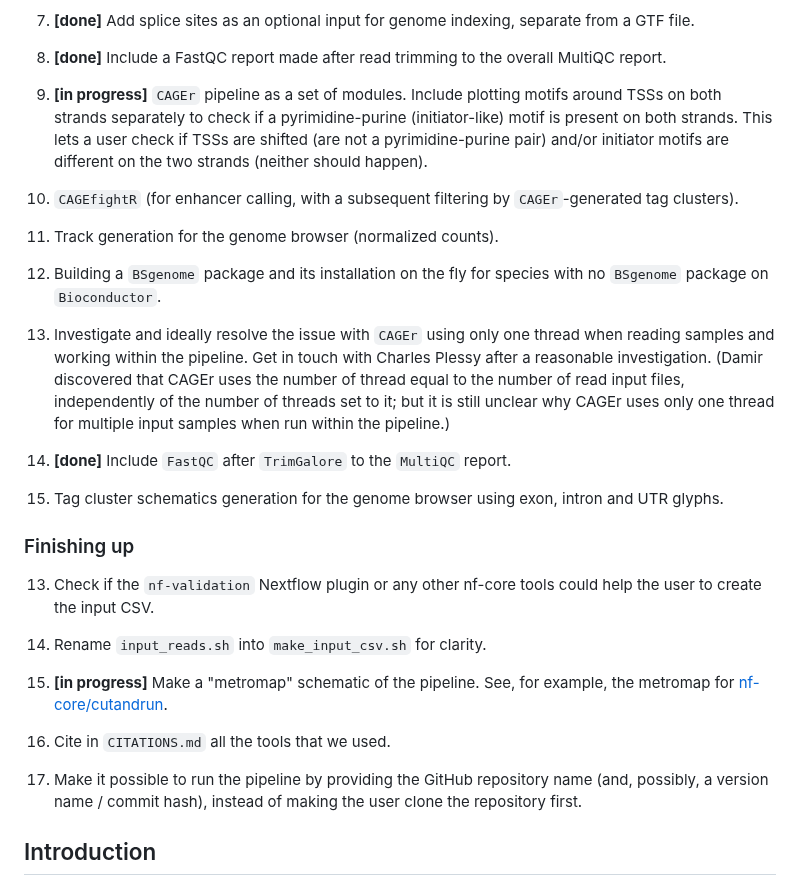
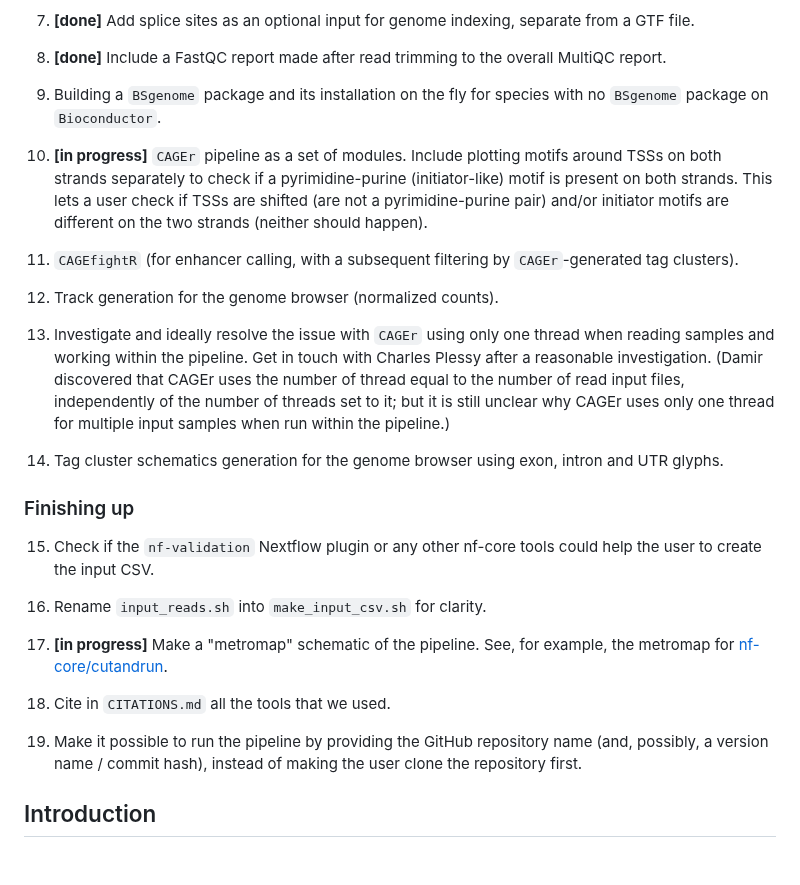
Before and after one commit to ComputationalRegulatoryGenomicsICL/cageflow, a Markdown page: README.md, the part around the change. Rendered like a GitHub page; blank space fills up the shorter version.

```diff
--- a/README.md
+++ b/README.md
@@ -22,31 +22,29 @@
 
 8. **[done]** Include a FastQC report made after read trimming to the overall MultiQC report.
 
-9. **[in progress]** `CAGEr` pipeline as a set of modules. Include plotting motifs around TSSs on both strands separately to check if a pyrimidine-purine (initiator-like) motif is present on both strands. This lets a user check if TSSs are shifted (are not a pyrimidine-purine pair) and/or initiator motifs are different on the two strands (neither should happen).
+9. Building a `BSgenome` package and its installation on the fly for species with no `BSgenome` package on `Bioconductor`.
 
-10. `CAGEfightR` (for enhancer calling, with a subsequent filtering by `CAGEr`-generated tag clusters).
+10. **[in progress]** `CAGEr` pipeline as a set of modules. Include plotting motifs around TSSs on both strands separately to check if a pyrimidine-purine (initiator-like) motif is present on both strands. This lets a user check if TSSs are shifted (are not a pyrimidine-purine pair) and/or initiator motifs are different on the two strands (neither should happen).
 
-11. Track generation for the genome browser (normalized counts).
+11. `CAGEfightR` (for enhancer calling, with a subsequent filtering by `CAGEr`-generated tag clusters).
 
-12. Building a `BSgenome` package and its installation on the fly for species with no `BSgenome` package on `Bioconductor`.
+12. Track generation for the genome browser (normalized counts).
 
 13. Investigate and ideally resolve the issue with `CAGEr` using only one thread when reading samples and working within the pipeline. Get in touch with Charles Plessy after a reasonable investigation. (Damir discovered that CAGEr uses the number of thread equal to the number of read input files, independently of the number of threads set to it; but it is still unclear why CAGEr uses only one thread for multiple input samples when run within the pipeline.)
 
-14. **[done]** Include `FastQC` after `TrimGalore` to the `MultiQC` report.
-
-15. Tag cluster schematics generation for the genome browser using exon, intron and UTR glyphs.
+14. Tag cluster schematics generation for the genome browser using exon, intron and UTR glyphs.
 
 ### Finishing up
 
-13. Check if the `nf-validation` Nextflow plugin or any other nf-core tools could help the user to create the input CSV.
+15. Check if the `nf-validation` Nextflow plugin or any other nf-core tools could help the user to create the input CSV.
 
-14. Rename `input_reads.sh` into `make_input_csv.sh` for clarity.
+16. Rename `input_reads.sh` into `make_input_csv.sh` for clarity.
 
-15. **[in progress]** Make a "metromap" schematic of the pipeline. See, for example, the metromap for [nf-core/cutandrun](https://nf-co.re/cutandrun/3.2.1).
+17. **[in progress]** Make a "metromap" schematic of the pipeline. See, for example, the metromap for [nf-core/cutandrun](https://nf-co.re/cutandrun/3.2.1).
 
-16. Cite in `CITATIONS.md` all the tools that we used.
+18. Cite in `CITATIONS.md` all the tools that we used.
 
-17. Make it possible to run the pipeline by providing the GitHub repository name (and, possibly, a version name / commit hash), instead of making the user clone the repository first.
+19. Make it possible to run the pipeline by providing the GitHub repository name (and, possibly, a version name / commit hash), instead of making the user clone the repository first.
 
 ## Introduction
 
```
